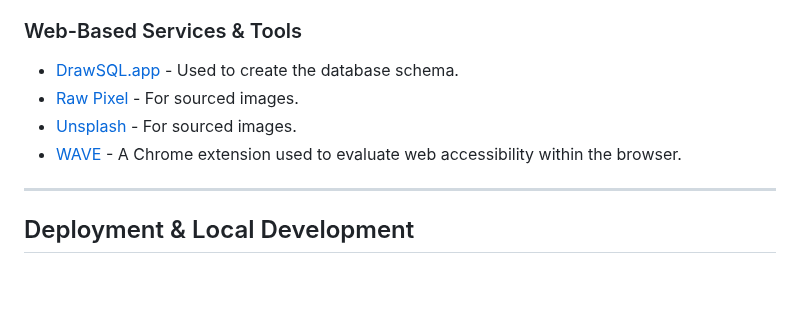
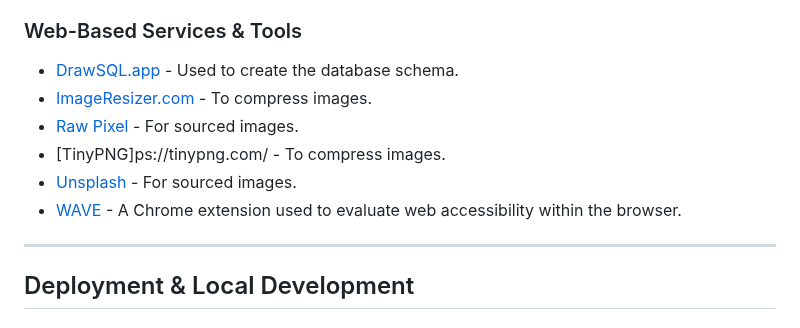
Before and after one commit to KateMcGuane/spill_the_beans, a Markdown page: README.md, the part around the change. GitHub-like rendering; blank space fills up the shorter version.

Commit message:
Document image compressors

```diff
--- a/README.md
+++ b/README.md
@@ -212,13 +212,13 @@ Please see my [Github Projects](https://github.com/users/KateMcGuane/projects/3/
  ### Web-Based Services & Tools
 
   - [DrawSQL.app](https://drawsql.app/) - Used to create the database schema.
+  - [ImageResizer.com](https://imageresizer.com/) - To compress images.
   - [Raw Pixel](https://www.rawpixel.com/) - For sourced images.
+  - [TinyPNG]ps://tinypng.com/ - To compress images.
   - [Unsplash](https://unsplash.com/) - For sourced images.
   - [WAVE](https://chromewebstore.google.com/detail/wave-evaluation-tool/jbbplnpkjmmeebjpijfedlgcdilocofh) - A Chrome extension used to evaluate web accessibility within the browser.
 
-
 ---
-
 
 ## Deployment & Local Development
 
```
